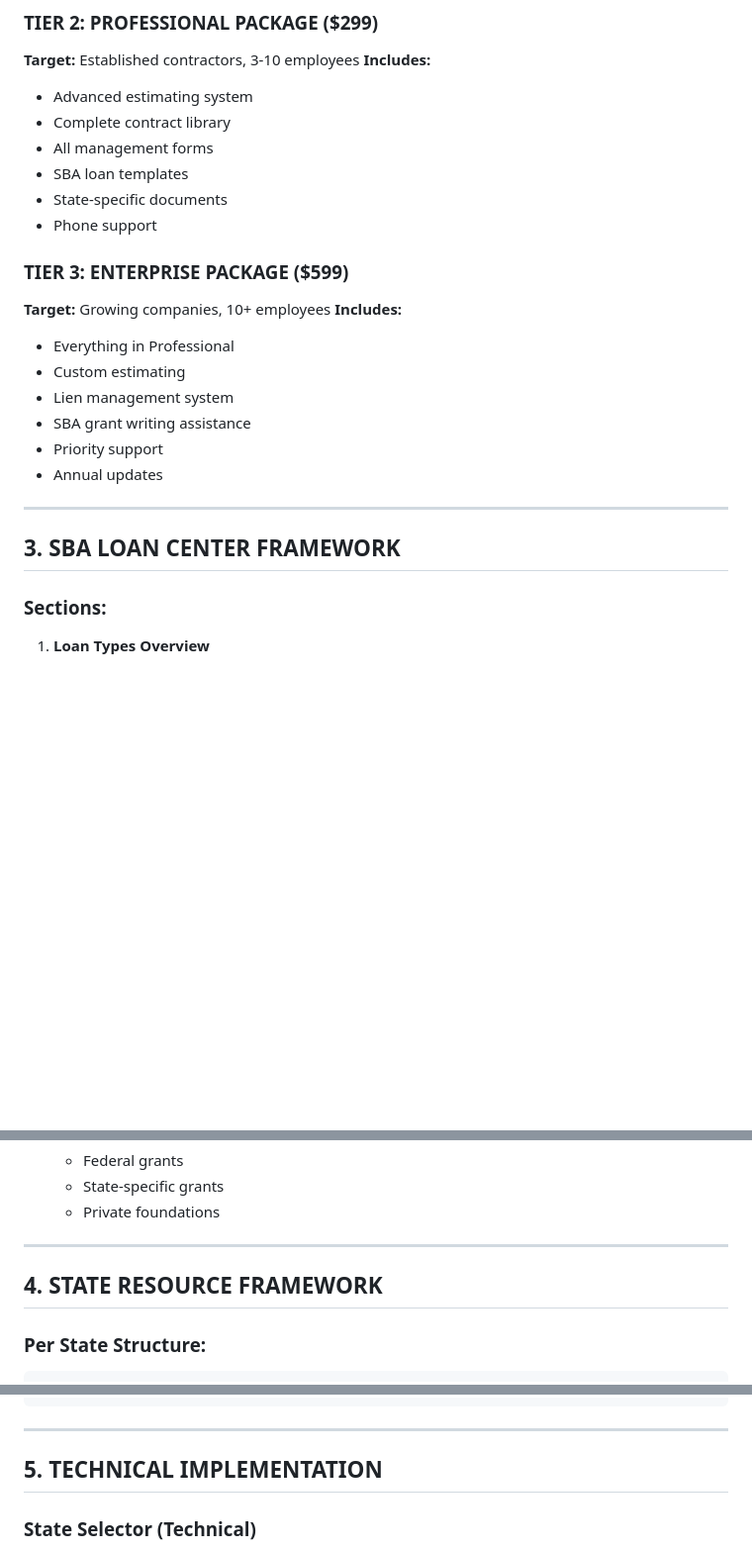
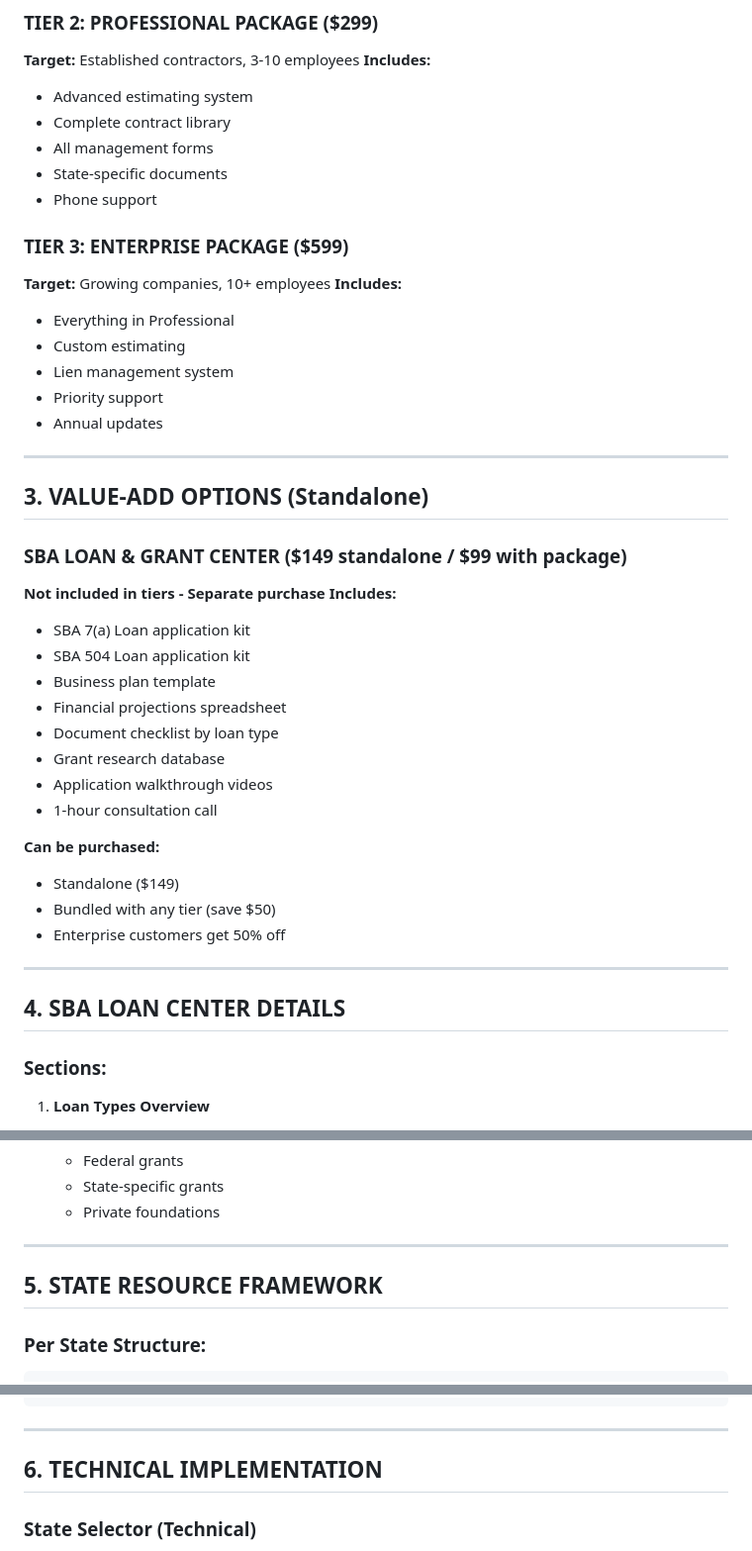
Before and after one commit to keithjohn87-ai/john-projects, a Markdown page: WEBSITE_FRAMEWORK.md, 3 parts joined by grey strips. Shown at 99% size. Drawn GitHub-style; blank space fills up the shorter version.

Commit message:
Update framework: SBA as standalone value-add option

````diff
--- a/WEBSITE_FRAMEWORK.md
+++ b/WEBSITE_FRAMEWORK.md
@@ -43,7 +43,6 @@
 - Advanced estimating system
 - Complete contract library
 - All management forms
-- SBA loan templates
 - State-specific documents
 - Phone support
 
@@ -53,13 +52,33 @@
 - Everything in Professional
 - Custom estimating
 - Lien management system
-- SBA grant writing assistance
 - Priority support
 - Annual updates
 
 ---
 
-## 3. SBA LOAN CENTER FRAMEWORK
+## 3. VALUE-ADD OPTIONS (Standalone)
+
+### SBA LOAN & GRANT CENTER ($149 standalone / $99 with package)
+**Not included in tiers - Separate purchase**
+**Includes:**
+- SBA 7(a) Loan application kit
+- SBA 504 Loan application kit
+- Business plan template
+- Financial projections spreadsheet
+- Document checklist by loan type
+- Grant research database
+- Application walkthrough videos
+- 1-hour consultation call
+
+**Can be purchased:**
+- Standalone ($149)
+- Bundled with any tier (save $50)
+- Enterprise customers get 50% off
+
+---
+
+## 4. SBA LOAN CENTER DETAILS
 
 ### Sections:
 1. **Loan Types Overview**
@@ -86,7 +105,7 @@
 
 ---
 
-## 4. STATE RESOURCE FRAMEWORK
+## 5. STATE RESOURCE FRAMEWORK
 
 ### Per State Structure:
 ```
@@ -111,7 +130,7 @@
 
 ---
 
-## 5. TECHNICAL IMPLEMENTATION
+## 6. TECHNICAL IMPLEMENTATION
 
 ### State Selector (Technical)
 - JSON database of state info
````
Also changed, not shown: other parts of WEBSITE_FRAMEWORK.md (+1 -1 lines).
